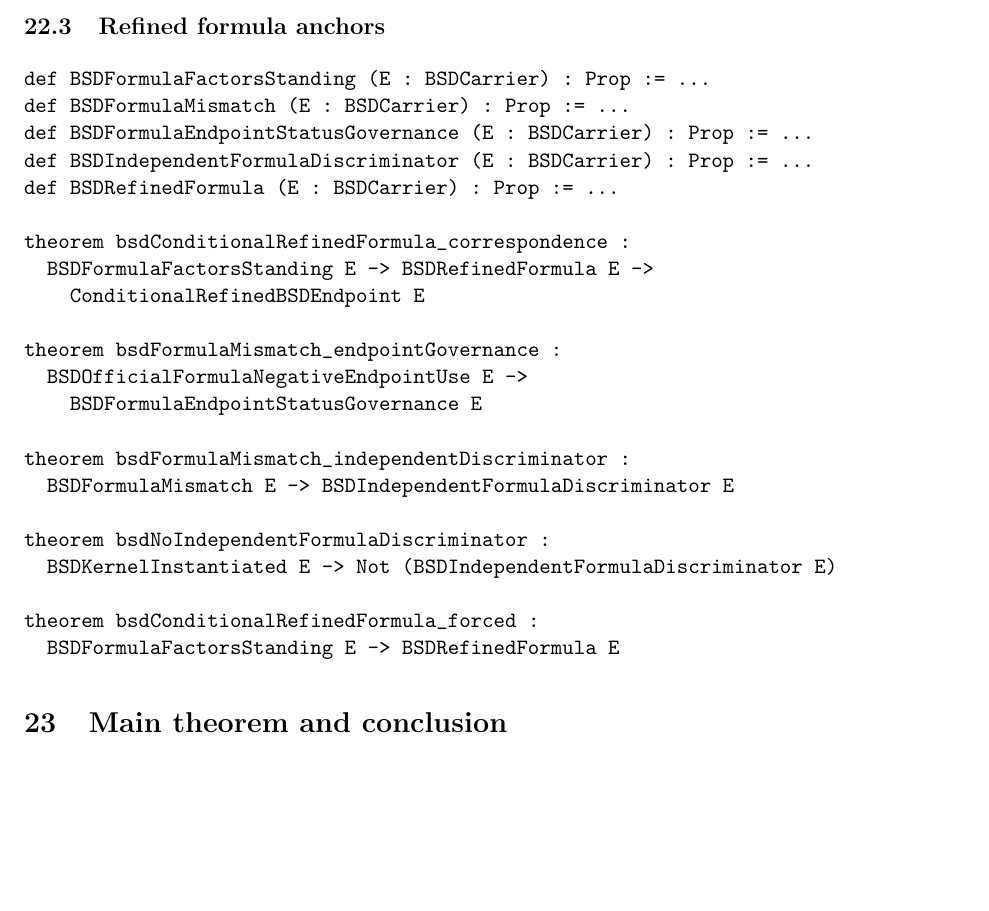
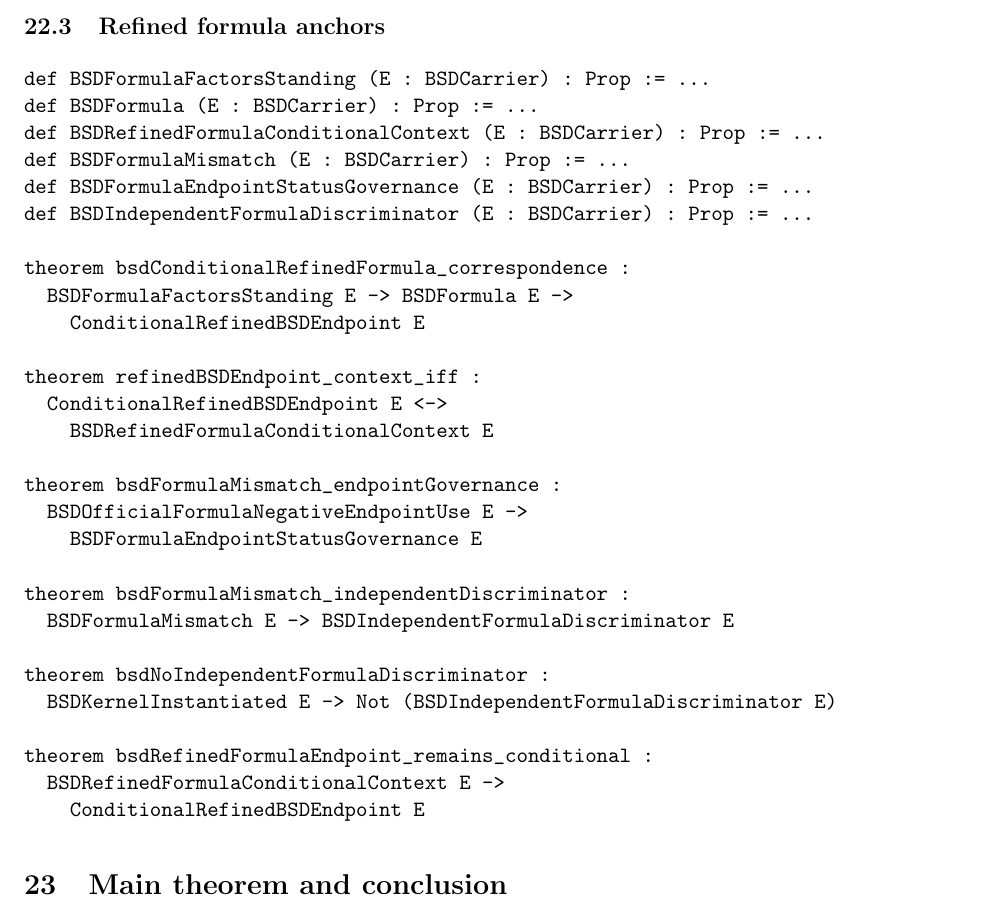
Before and after one commit to somamaley-ux/AASC-BSD-Endpoint-Lean-Audit, a LaTeX paper (papers/bsd/main.tex): part of page 35 of 38, cut so that both start at the same text, the shorter picture padded with empty space. Compiled offline with pdfLaTeX.

Commit message:
Align BSD refined formula handoff names

```diff
--- a/papers/bsd/main.tex
+++ b/papers/bsd/main.tex
@@ -1388,14 +1388,19 @@ theorem bsdRankEndpoint_officialCorrespondence :
 \subsection{Refined formula anchors}
 \begin{verbatim}
 def BSDFormulaFactorsStanding (E : BSDCarrier) : Prop := ...
+def BSDFormula (E : BSDCarrier) : Prop := ...
+def BSDRefinedFormulaConditionalContext (E : BSDCarrier) : Prop := ...
 def BSDFormulaMismatch (E : BSDCarrier) : Prop := ...
 def BSDFormulaEndpointStatusGovernance (E : BSDCarrier) : Prop := ...
 def BSDIndependentFormulaDiscriminator (E : BSDCarrier) : Prop := ...
-def BSDRefinedFormula (E : BSDCarrier) : Prop := ...
 
 theorem bsdConditionalRefinedFormula_correspondence :
-  BSDFormulaFactorsStanding E -> BSDRefinedFormula E ->
+  BSDFormulaFactorsStanding E -> BSDFormula E ->
     ConditionalRefinedBSDEndpoint E
+
+theorem refinedBSDEndpoint_context_iff :
+  ConditionalRefinedBSDEndpoint E <->
+    BSDRefinedFormulaConditionalContext E
 
 theorem bsdFormulaMismatch_endpointGovernance :
   BSDOfficialFormulaNegativeEndpointUse E ->
@@ -1407,8 +1412,9 @@ theorem bsdFormulaMismatch_independentDiscriminator :
 theorem bsdNoIndependentFormulaDiscriminator :
   BSDKernelInstantiated E -> Not (BSDIndependentFormulaDiscriminator E)
 
-theorem bsdConditionalRefinedFormula_forced :
-  BSDFormulaFactorsStanding E -> BSDRefinedFormula E
+theorem bsdRefinedFormulaEndpoint_remains_conditional :
+  BSDRefinedFormulaConditionalContext E ->
+    ConditionalRefinedBSDEndpoint E
 \end{verbatim}
 
 \section{Main theorem and conclusion}
```
Also changed, not shown: 1 other file.
